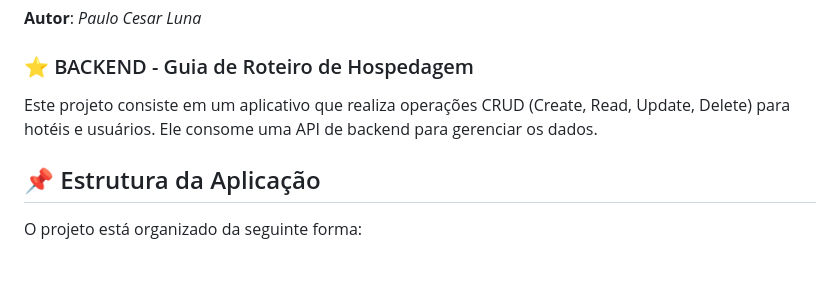
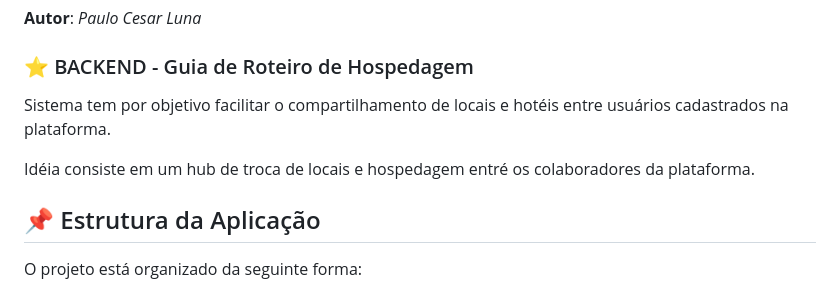
Before and after one commit to anjdric/sprint1-mvp-backend, a Markdown page: README.md, the part around the change. Drawn GitHub-style; blank space fills up the shorter version.

```diff
--- a/README.md
+++ b/README.md
@@ -10,7 +10,9 @@
 
 ### ⭐ BACKEND - Guia de Roteiro de Hospedagem
 
-Este projeto consiste em um aplicativo que realiza operações CRUD (Create, Read, Update, Delete) para hotéis e usuários. Ele consome uma API de backend para gerenciar os dados.
+Sistema tem por objetivo facilitar o compartilhamento de locais e hotéis entre usuários cadastrados na plataforma.
+
+Idéia consiste em um hub de troca de locais e hospedagem entré os colaboradores da plataforma.
 
 ## 📌 Estrutura da Aplicação
 
```
